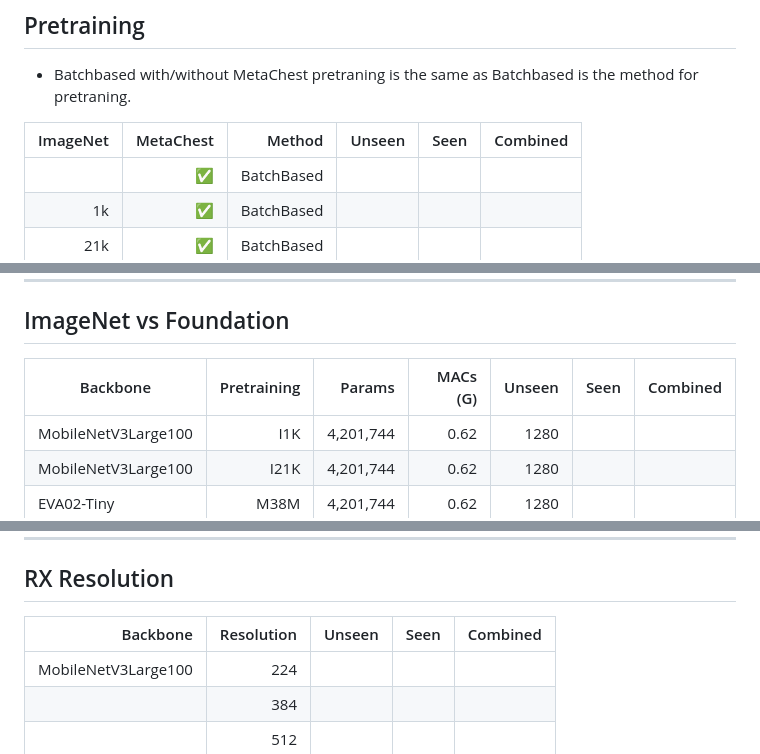
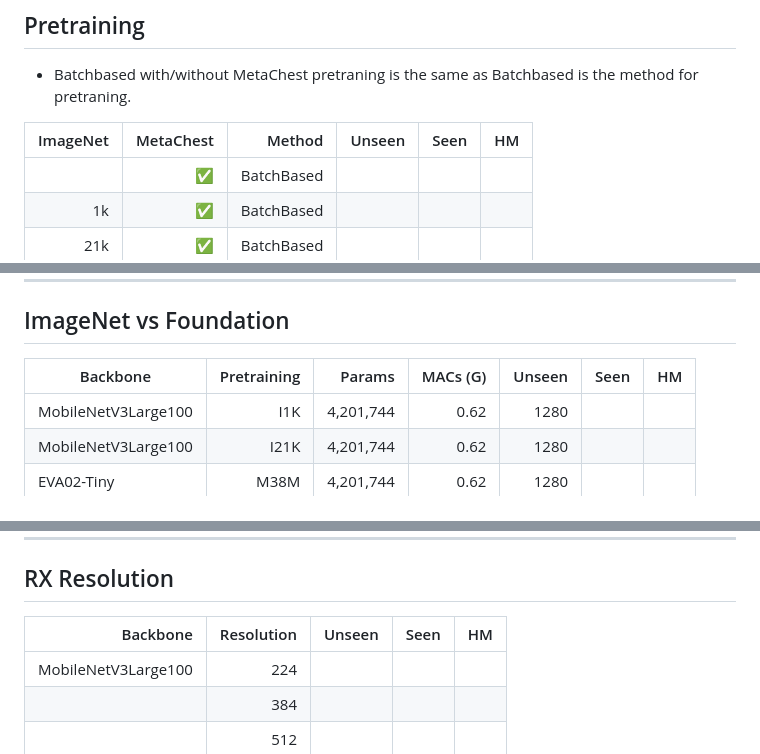
Before and after one commit to bereml/Meta-CXR-dev, a Markdown page: notes/paper.md, 3 parts joined by grey strips. Rendered like a GitHub page.

```diff
--- a/notes/paper.md
+++ b/notes/paper.md
@@ -95,7 +95,7 @@ Observations
 
 * Batchbased with/without MetaChest pretraning is the same as Batchbased is the method for pretraning.
 
-| ImageNet | MetaChest  | Method       | Unseen     | Seen       | Combined   |
+| ImageNet | MetaChest  | Method       | Unseen     | Seen       | HM   |
 | -------: | ---------: | -----------: | ---------: | ---------: | ---------: |
 |          | ✅         | BatchBased   |  |  |  |
 | 1k       | ✅         | BatchBased   |  |  |  |
@@ -117,7 +117,7 @@ Observations
 --------------------------------------------------
 ## ImageNet vs Foundation
 
-| Backbone              | Pretraining | Params     | MACs (G)  | Unseen     | Seen       | Combined   |
+| Backbone              | Pretraining | Params     | MACs (G)  | Unseen     | Seen       | HM   |
 | --------------------- | ----------: | ---------: | --------: | ---------: | ---------: | ---------: |
 | MobileNetV3Large100   | I1K         |  4,201,744 |      0.62 |       1280 |  |  |  |
 | MobileNetV3Large100   | I21K        |  4,201,744 |      0.62 |       1280 |  |  |  |
@@ -133,7 +133,7 @@ Observations
 --------------------------------------------------
 ## RX Resolution
 
-| Backbone            | Resolution | Unseen     | Seen       | Combined   |
+| Backbone            | Resolution | Unseen     | Seen       | HM   |
 | ------------------: | ---------: | ---------: | ---------: | ---------: |
 | MobileNetV3Large100 |        224 |  |  |  |
 |                     |        384 |  |  |  |
```
Also changed, not shown: other parts of notes/paper.md (+24 -25 lines).
